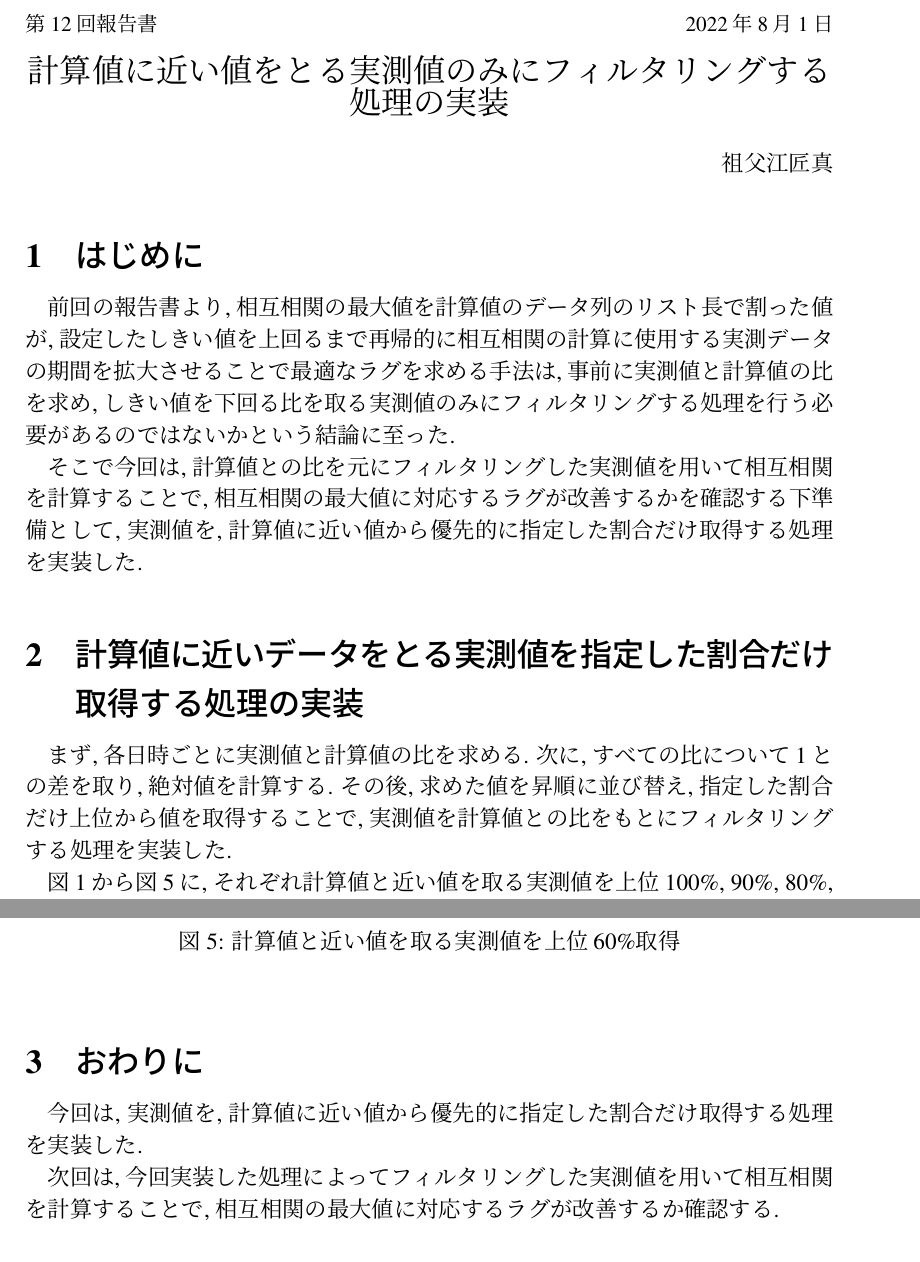
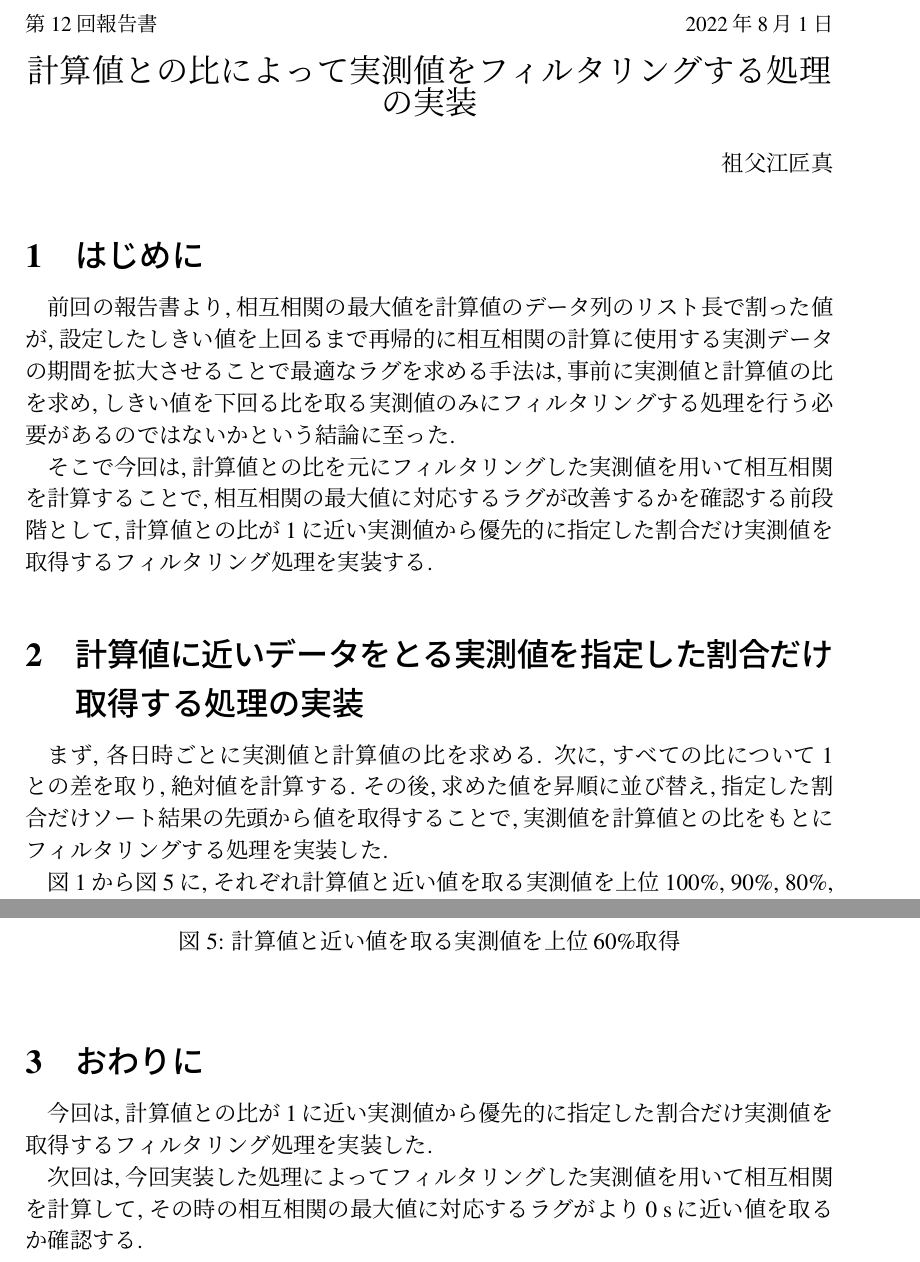
Before and after one commit to sofuetakuma112/lab-reports, a LaTeX document (20220731/TakumaSofue.tex): two parts of pages 1 and 4 of 4, joined at a grey line, cut so that both start at the same text. Compiled offline with pLaTeX and dvipdfmx; a LaTeX package or settings file that is missing is left out.

Commit message:
12回修正

```diff
--- a/20220731/TakumaSofue.tex
+++ b/20220731/TakumaSofue.tex
@@ -29,7 +29,7 @@
 
 {\noindent\small 第12回報告書 \hfill\today}
 \begin{center}
-  {\Large 計算値に近い値をとる実測値のみにフィルタリングする処理の実装}
+  {\Large 計算値との比によって実測値をフィルタリングする処理の実装}
 \end{center}
 \begin{flushright}
   祖父江匠真 \\
@@ -38,12 +38,12 @@
 \section{はじめに}
 前回の報告書より, 相互相関の最大値を計算値のデータ列のリスト長で割った値が, 設定したしきい値を上回るまで再帰的に相互相関の計算に使用する実測データの期間を拡大させることで最適なラグを求める手法は, 事前に実測値と計算値の比を求め, しきい値を下回る比を取る実測値のみにフィルタリングする処理を行う必要があるのではないかという結論に至った.
 
-そこで今回は, 計算値との比を元にフィルタリングした実測値を用いて相互相関を計算することで, 相互相関の最大値に対応するラグが改善するかを確認する下準備として, 実測値を, 計算値に近い値から優先的に指定した割合だけ取得する処理を実装した.
+そこで今回は, 計算値との比を元にフィルタリングした実測値を用いて相互相関を計算することで, 相互相関の最大値に対応するラグが改善するかを確認する前段階として, 計算値との比が1に近い実測値から優先的に指定した割合だけ実測値を取得するフィルタリング処理を実装する.
 
 \section{計算値に近いデータをとる実測値を指定した割合だけ取得する処理の実装}
 まず, 各日時ごとに実測値と計算値の比を求める.
 次に, すべての比について1との差を取り, 絶対値を計算する.
-その後, 求めた値を昇順に並び替え, 指定した割合だけ上位から値を取得することで, 実測値を計算値との比をもとにフィルタリングする処理を実装した.
+その後, 求めた値を昇順に並び替え, 指定した割合だけソート結果の先頭から値を取得することで, 実測値を計算値との比をもとにフィルタリングする処理を実装した.
 
 図\ref{p1}から図\ref{p5}に, それぞれ計算値と近い値を取る実測値を上位100\%, 90\%, 80\%, 70\%, 60\%, 50\%になるようフィルタリングした結果を示す.
 
@@ -88,8 +88,8 @@
 \end{figure}
 
 \section{おわりに}
-今回は, 実測値を, 計算値に近い値から優先的に指定した割合だけ取得する処理を実装した.
+今回は, 計算値との比が1に近い実測値から優先的に指定した割合だけ実測値を取得するフィルタリング処理を実装した.
 
-次回は, 今回実装した処理によってフィルタリングした実測値を用いて相互相関を計算することで, 相互相関の最大値に対応するラグが改善するか確認する.
+次回は, 今回実装した処理によってフィルタリングした実測値を用いて相互相関を計算して, その時の相互相関の最大値に対応するラグがより0 \si{\second}に近い値を取るか確認する.
 
 \end{document}
```
Also changed, not shown: 20220731/out/TakumaSofue.pdf.
